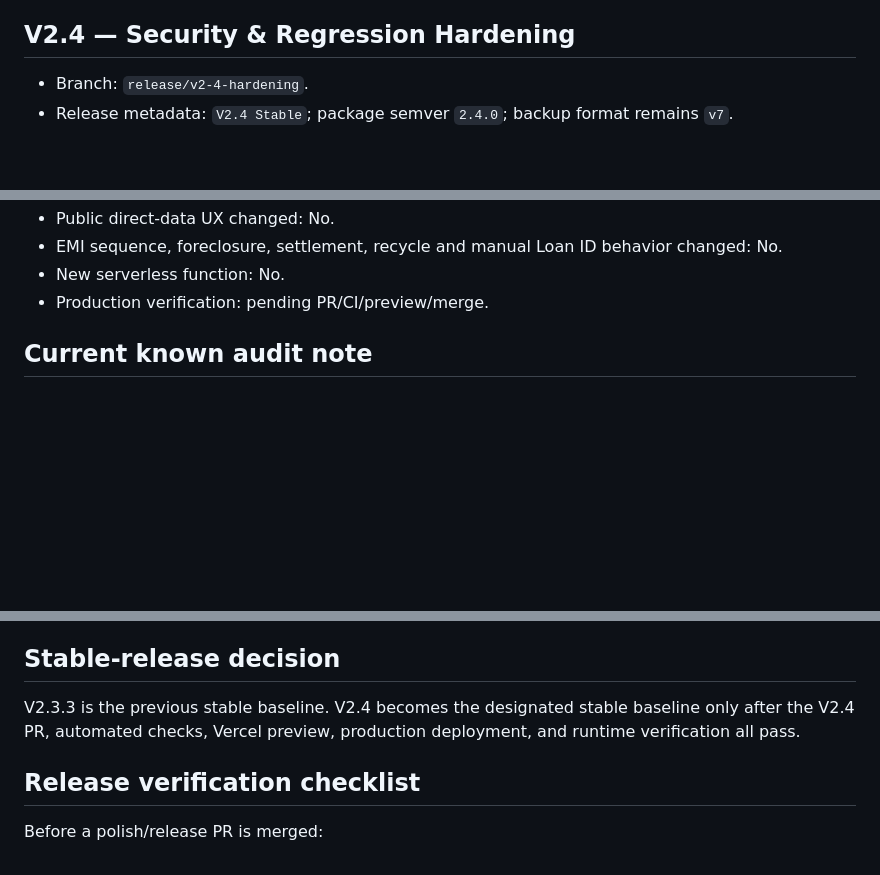
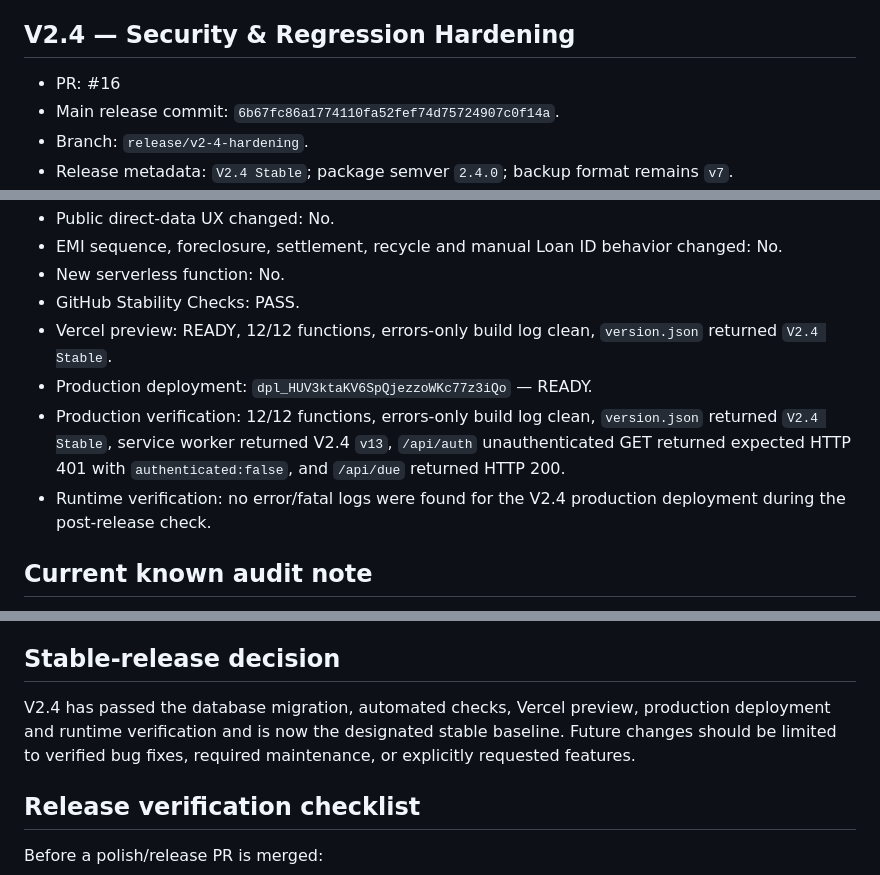
Before and after one commit to Abhishek7763/Abhitools, a Markdown page: STABILITY_AUDIT.md, 3 parts joined by grey strips. GitHub-like rendering; blank space fills up the shorter version.

Commit message:
Record final V2.4 production verification

```diff
--- a/STABILITY_AUDIT.md
+++ b/STABILITY_AUDIT.md
@@ -106,6 +106,8 @@ The following areas should not be rewritten during polish work unless a verified
 
 ## V2.4 — Security & Regression Hardening
 
+- PR: #16
+- Main release commit: `6b67fc86a1774110fa52fef74d75724907c0f14a`.
 - Branch: `release/v2-4-hardening`.
 - Release metadata: `V2.4 Stable`; package semver `2.4.0`; backup format remains `v7`.
 - Database-level normalized unique UTR/reference index prevents the same UTR from being linked to multiple UPI payment requests, including concurrent submissions.
@@ -124,7 +126,11 @@ The following areas should not be rewritten during polish work unless a verified
 - Public direct-data UX changed: No.
 - EMI sequence, foreclosure, settlement, recycle and manual Loan ID behavior changed: No.
 - New serverless function: No.
-- Production verification: pending PR/CI/preview/merge.
+- GitHub Stability Checks: PASS.
+- Vercel preview: READY, 12/12 functions, errors-only build log clean, `version.json` returned `V2.4 Stable`.
+- Production deployment: `dpl_HUV3ktaKV6SpQjezzoWKc77z3iQo` — READY.
+- Production verification: 12/12 functions, errors-only build log clean, `version.json` returned `V2.4 Stable`, service worker returned V2.4 `v13`, `/api/auth` unauthenticated GET returned expected HTTP 401 with `authenticated:false`, and `/api/due` returned HTTP 200.
+- Runtime verification: no error/fatal logs were found for the V2.4 production deployment during the post-release check.
 
 ## Current known audit note
 
@@ -134,7 +140,7 @@ This warning is treated as a hosting/runtime maintenance note, not a verified Ab
 
 ## Stable-release decision
 
-V2.3.3 is the previous stable baseline. V2.4 becomes the designated stable baseline only after the V2.4 PR, automated checks, Vercel preview, production deployment, and runtime verification all pass.
+V2.4 has passed the database migration, automated checks, Vercel preview, production deployment and runtime verification and is now the designated stable baseline. Future changes should be limited to verified bug fixes, required maintenance, or explicitly requested features.
 
 ## Release verification checklist
 
```
